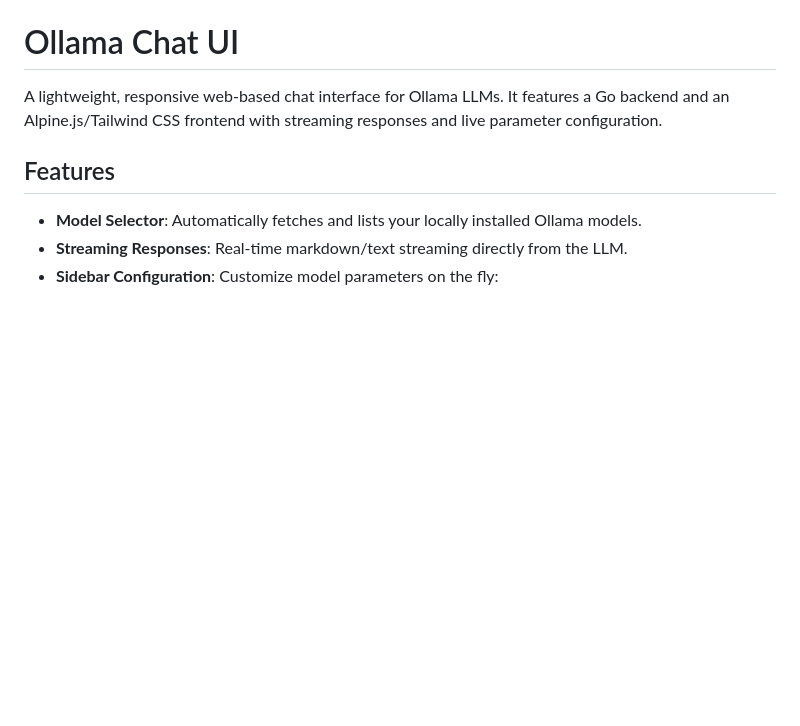
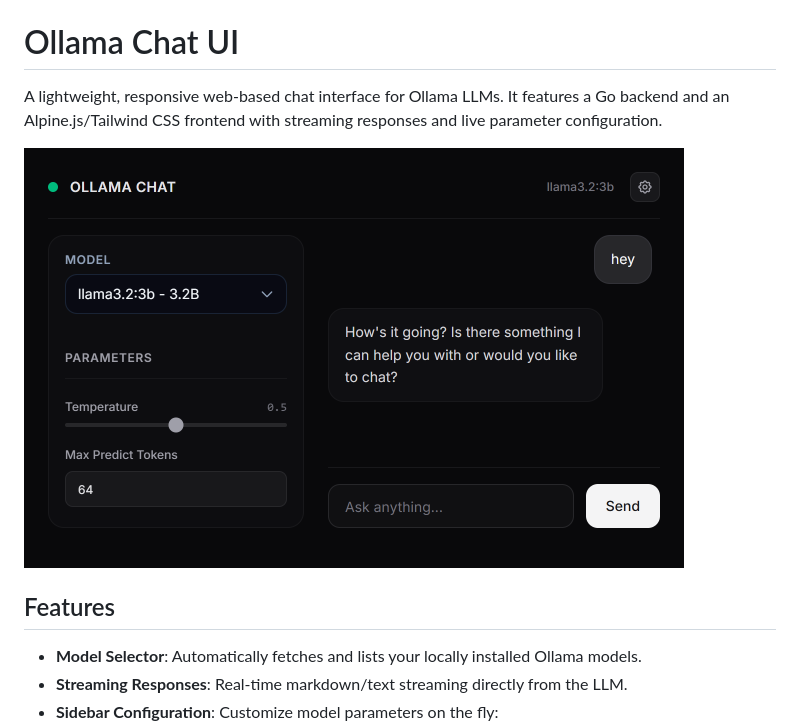
Before and after one commit to devakxhay/ollama-chat-ui-go-and-alpinejs, a Markdown page: README.md, the part around the change. GitHub-like rendering; pictures changed too: screenshot.png (added); blank space fills up the shorter version.

Commit message:
docs: add project screenshot to README

```diff
--- a/README.md
+++ b/README.md
@@ -1,6 +1,8 @@
 # Ollama Chat UI
 
 A lightweight, responsive web-based chat interface for Ollama LLMs. It features a Go backend and an Alpine.js/Tailwind CSS frontend with streaming responses and live parameter configuration.
+
+<img src="screenshot.png" alt="Ollama Chat UI Screenshot" style="border-radius: 12px;" />
 
 ## Features
 
```
